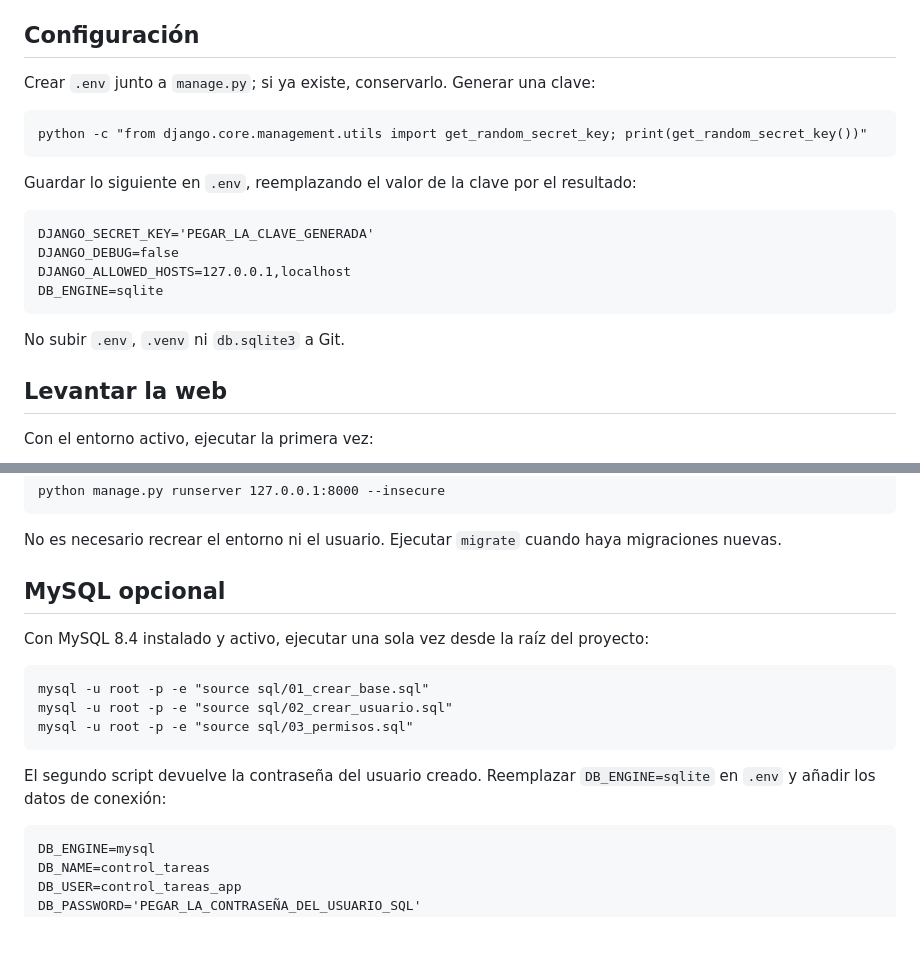
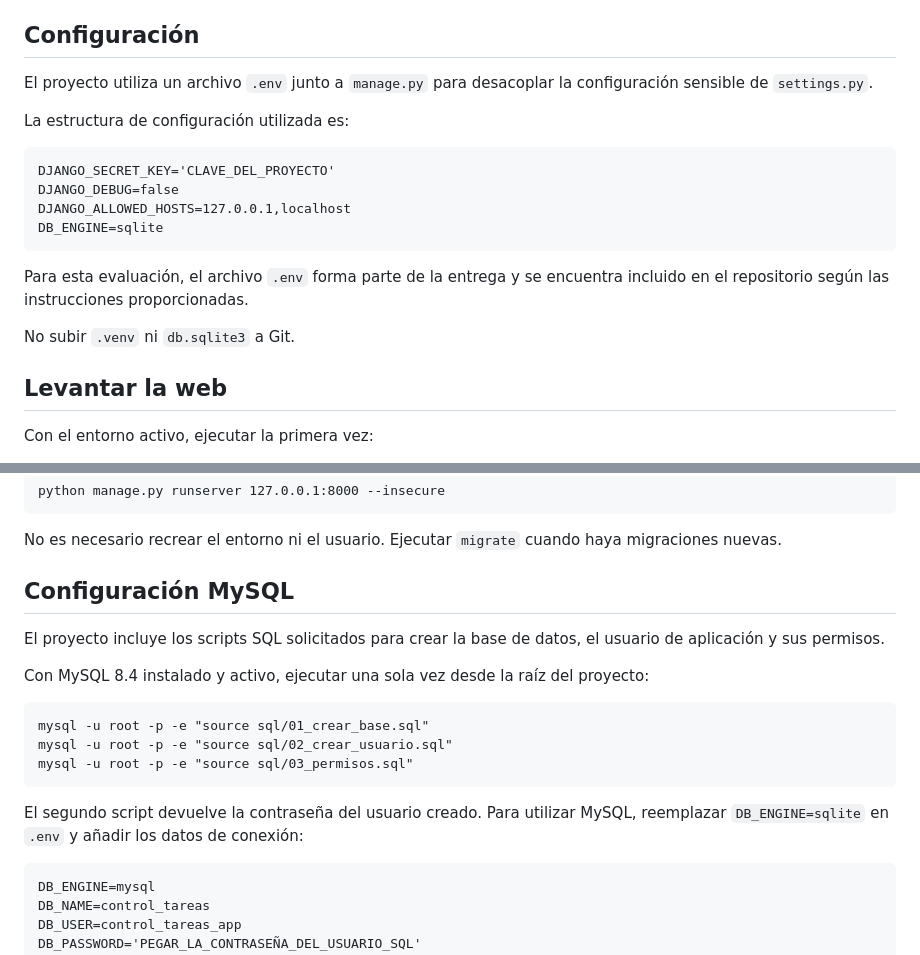
Before and after one commit to MarksZero/DjangoProject, a Markdown page: README.md, 2 parts joined by grey strips. GitHub-like rendering; blank space fills up the shorter version.

Commit message:
cambio .env en readme

````diff
--- a/README.md
+++ b/README.md
@@ -35,22 +35,20 @@ Crear `.venv` en cada equipo; no copiarlo entre Windows y Linux.
 
 ## Configuración
 
-Crear `.env` junto a `manage.py`; si ya existe, conservarlo. Generar una clave:
+El proyecto utiliza un archivo `.env` junto a `manage.py` para desacoplar la configuración sensible de `settings.py`.
 
-```text
-python -c "from django.core.management.utils import get_random_secret_key; print(get_random_secret_key())"
-```
-
-Guardar lo siguiente en `.env`, reemplazando el valor de la clave por el resultado:
+La estructura de configuración utilizada es:
 
 ```dotenv
-DJANGO_SECRET_KEY='PEGAR_LA_CLAVE_GENERADA'
+DJANGO_SECRET_KEY='CLAVE_DEL_PROYECTO'
 DJANGO_DEBUG=false
 DJANGO_ALLOWED_HOSTS=127.0.0.1,localhost
 DB_ENGINE=sqlite
 ```
 
-No subir `.env`, `.venv` ni `db.sqlite3` a Git.
+Para esta evaluación, el archivo `.env` forma parte de la entrega y se encuentra incluido en el repositorio según las instrucciones proporcionadas.
+
+No subir `.venv` ni `db.sqlite3` a Git.
 
 ## Levantar la web
 
@@ -92,7 +90,9 @@ python manage.py runserver 127.0.0.1:8000 --insecure
 
 No es necesario recrear el entorno ni el usuario. Ejecutar `migrate` cuando haya migraciones nuevas.
 
-## MySQL opcional
+## Configuración MySQL
+
+El proyecto incluye los scripts SQL solicitados para crear la base de datos, el usuario de aplicación y sus permisos.
 
 Con MySQL 8.4 instalado y activo, ejecutar una sola vez desde la raíz del proyecto:
 
@@ -102,7 +102,7 @@ mysql -u root -p -e "source sql/02_crear_usuario.sql"
 mysql -u root -p -e "source sql/03_permisos.sql"
 ```
 
-El segundo script devuelve la contraseña del usuario creado. Reemplazar `DB_ENGINE=sqlite` en `.env` y añadir los datos de conexión:
+El segundo script devuelve la contraseña del usuario creado. Para utilizar MySQL, reemplazar `DB_ENGINE=sqlite` en `.env` y añadir los datos de conexión:
 
 ```dotenv
 DB_ENGINE=mysql
````
